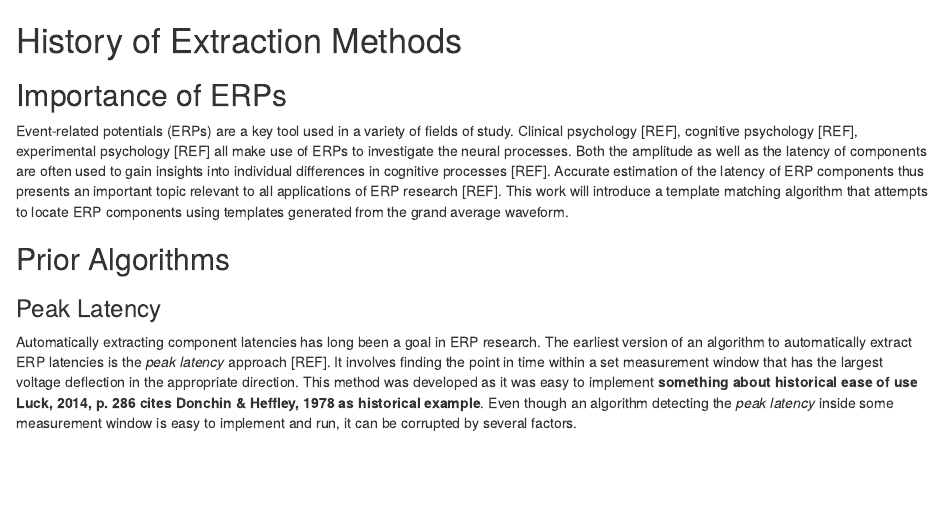
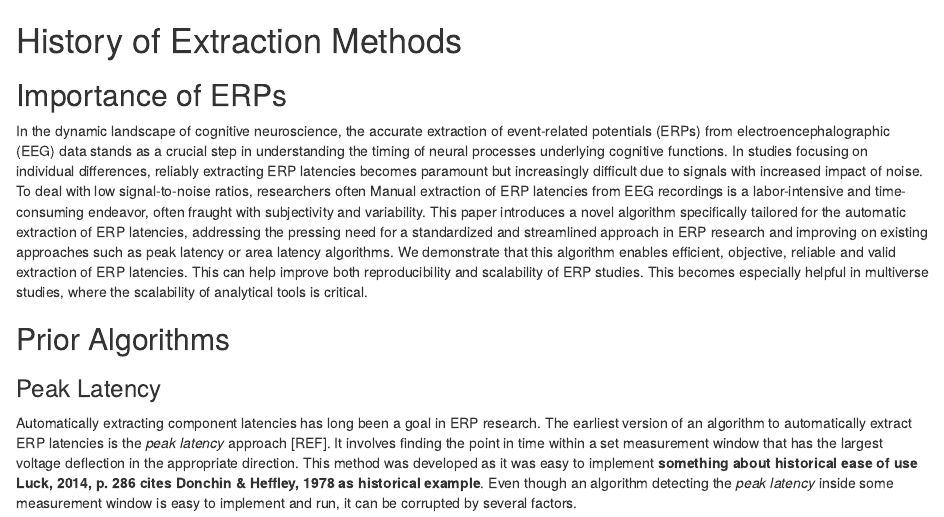
Before and after one commit to SLesche/master, an R Markdown document (markdown/introduction.rmd): the page in a window 1100 px wide, from its top. Rendered offline with R 4.5, knitr and Pandoc, with nearby package versions.

Commit message:
intro changes

```diff
--- a/markdown/introduction.rmd
+++ b/markdown/introduction.rmd
@@ -1,6 +1,6 @@
 # History of Extraction Methods
 ## Importance of ERPs
-Event-related potentials (ERPs) are a key tool used in a variety of fields of study. Clinical psychology [REF], cognitive psychology [REF], experimental psychology [REF] all make use of ERPs to investigate the neural processes. Both the amplitude as well as the latency of components are often used to gain insights into individual differences in cognitive processes [REF]. Accurate estimation of the latency of ERP components thus presents an important topic relevant to all applications of ERP research [REF].  This work will introduce a template matching algorithm that attempts to locate ERP components using templates generated from the grand average waveform.
+In the dynamic landscape of cognitive neuroscience, the accurate extraction of event-related potentials (ERPs) from electroencephalographic (EEG) data stands as a crucial step in understanding the timing of neural processes underlying cognitive functions. In studies focusing on individual differences, reliably extracting ERP latencies becomes paramount but increasingly difficult due to signals with increased impact of noise. To deal with low signal-to-noise ratios, researchers often  Manual extraction of ERP latencies from EEG recordings is a labor-intensive and time-consuming endeavor, often fraught with subjectivity and variability. This paper introduces a novel algorithm specifically tailored for the automatic extraction of ERP latencies, addressing the pressing need for a standardized and streamlined approach in ERP research and improving on existing approaches such as peak latency or area latency algorithms. We demonstrate that this algorithm enables efficient, objective, reliable and valid extraction of ERP latencies. This can help improve both reproducibility and scalability of ERP studies. This becomes especially helpful in multiverse studies, where the scalability of analytical tools is critical.
 
 ## Prior Algorithms
 ### Peak Latency
```
Also changed, not shown: 1 other file.
